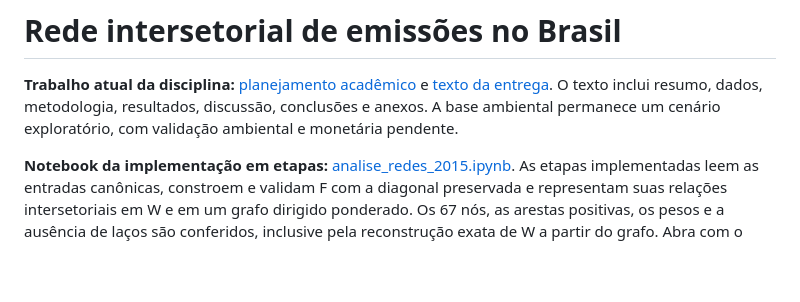
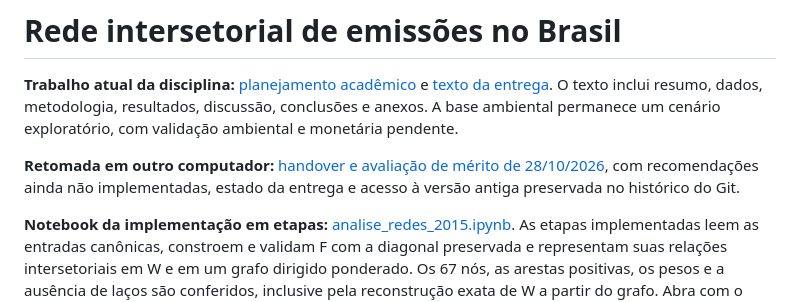
Before and after one commit to G-Cintra/Redes, a Markdown page: README.md, the part around the change. Rendered like a GitHub page; blank space fills up the shorter version.

Commit message:
Registra avaliacao de merito e handover da entrega

```diff
--- a/README.md
+++ b/README.md
@@ -1,6 +1,8 @@
 # Rede intersetorial de emissões no Brasil
 
 **Trabalho atual da disciplina:** [planejamento acadêmico](entrega_final/02_planejamento_academico.md) e [texto da entrega](entrega_final/entrega/main.tex). O texto inclui resumo, dados, metodologia, resultados, discussão, conclusões e anexos. A base ambiental permanece um cenário exploratório, com validação ambiental e monetária pendente.
+
+**Retomada em outro computador:** [handover e avaliação de mérito de 28/10/2026](entrega_final/HANDOVER.md), com recomendações ainda não implementadas, estado da entrega e acesso à versão antiga preservada no histórico do Git.
 
 **Notebook da implementação em etapas:** [analise_redes_2015.ipynb](entrega_final/analise_redes_2015.ipynb). As etapas implementadas leem as entradas canônicas, constroem e validam F com a diagonal preservada e representam suas relações intersetoriais em W e em um grafo dirigido ponderado. Os 67 nós, as arestas positivas, os pesos e a ausência de laços são conferidos, inclusive pela reconstrução exata de W a partir do grafo. Abra com o kernel Python do ambiente do projeto (`.venv`) e execute as células em ordem, a partir da raiz ou de `entrega_final/`. As verificações e seus resíduos ficam visíveis no notebook; a execução inclui forças, graus, densidade, disparidade e número efetivo da rede completa, com validações e leitura dos resultados, e aplica o filtro de disparidade para alfa 0,01, 0,05 e 0,10, com validação, cobertura por atividade e sensibilidade. O notebook inclui o desenho completo do backbone de alfa 0,05 e um quadro comparativo de volume, concentração, graus com sensibilidade e cobertura; as figuras PNG/SVG ficam em `entrega_final/figuras/`. Não há exportação sobre resultados históricos. É uma versão de trabalho, e a base ambiental permanece um cenário exploratório.
 
```
Also changed, not shown: entrega_final/HANDOVER.md (added, +132 -0 lines).
